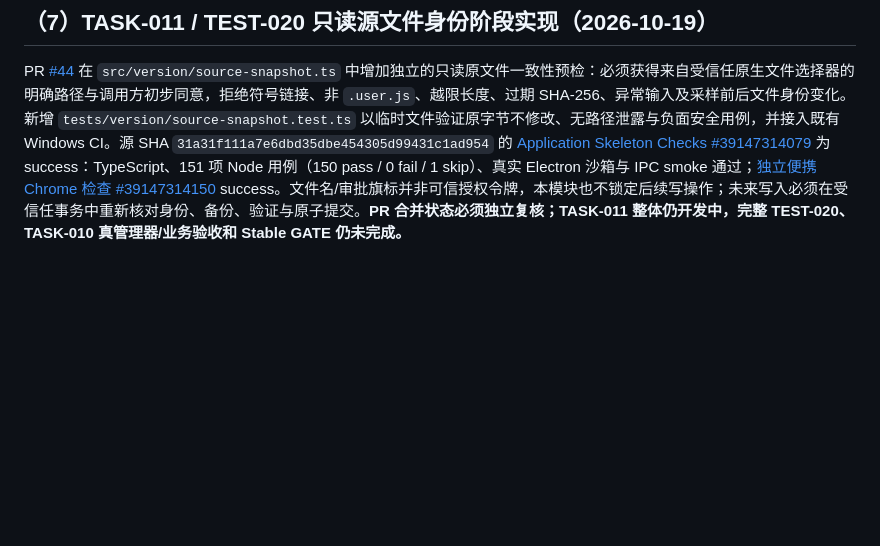
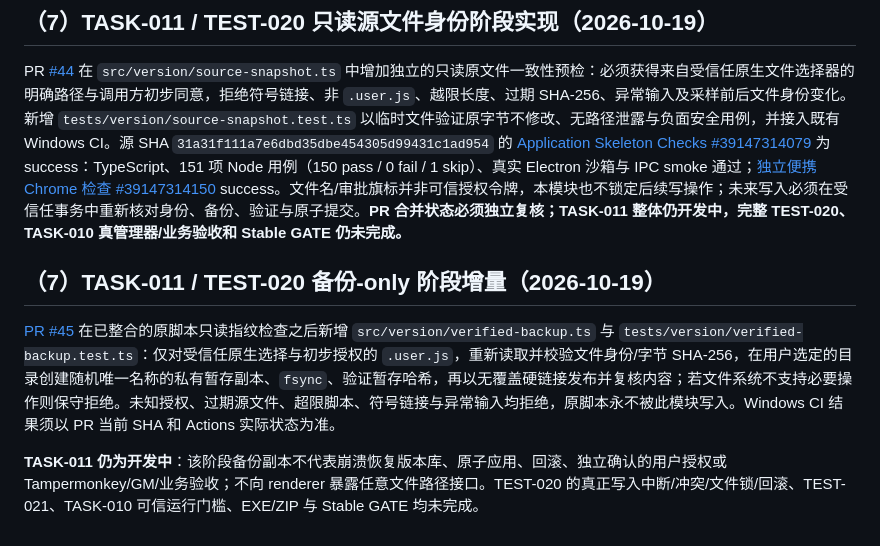
Before and after one commit to devin930906/userscript-auto-healer, a Markdown page: docs/09-development-plan.md, the part around the change. Drawn GitHub-style; blank space fills up the shorter version.

Commit message:
docs(TASK-011): record limited verified-backup scope and outstanding gates

```diff
--- a/docs/09-development-plan.md
+++ b/docs/09-development-plan.md
@@ -180,3 +180,9 @@ PR [#21](https://github.com/devin930906/userscript-auto-healer/pull/21) 已以
 ## （7）TASK-011 / TEST-020 只读源文件身份阶段实现（2026-10-19）
 
 PR [#44](https://github.com/devin930906/userscript-auto-healer/pull/44) 在 `src/version/source-snapshot.ts` 中增加独立的只读原文件一致性预检：必须获得来自受信任原生文件选择器的明确路径与调用方初步同意，拒绝符号链接、非 `.user.js`、越限长度、过期 SHA-256、异常输入及采样前后文件身份变化。新增 `tests/version/source-snapshot.test.ts` 以临时文件验证原字节不修改、无路径泄露与负面安全用例，并接入既有 Windows CI。源 SHA `31a31f111a7e6dbd35dbe454305d99431c1ad954` 的 [Application Skeleton Checks #39147314079](https://github.com/devin930906/userscript-auto-healer/actions/runs/39147314079) 为 success：TypeScript、151 项 Node 用例（150 pass / 0 fail / 1 skip）、真实 Electron 沙箱与 IPC smoke 通过；[独立便携 Chrome 检查 #39147314150](https://github.com/devin930906/userscript-auto-healer/actions/runs/39147314150) success。文件名/审批旗标并非可信授权令牌，本模块也不锁定后续写操作；未来写入必须在受信任事务中重新核对身份、备份、验证与原子提交。**PR 合并状态必须独立复核；TASK-011 整体仍开发中，完整 TEST-020、TASK-010 真管理器/业务验收和 Stable GATE 仍未完成。**
+
+## （7）TASK-011 / TEST-020 备份-only 阶段增量（2026-10-19）
+
+[PR #45](https://github.com/devin930906/userscript-auto-healer/pull/45) 在已整合的原脚本只读指纹检查之后新增 `src/version/verified-backup.ts` 与 `tests/version/verified-backup.test.ts`：仅对受信任原生选择与初步授权的 `.user.js`，重新读取并校验文件身份/字节 SHA-256，在用户选定的目录创建随机唯一名称的私有暂存副本、`fsync`、验证暂存哈希，再以无覆盖硬链接发布并复核内容；若文件系统不支持必要操作则保守拒绝。未知授权、过期源文件、超限脚本、符号链接与异常输入均拒绝，原脚本永不被此模块写入。Windows CI 结果须以 PR 当前 SHA 和 Actions 实际状态为准。
+
+**TASK-011 仍为开发中**：该阶段备份副本不代表崩溃恢复版本库、原子应用、回滚、独立确认的用户授权或 Tampermonkey/GM/业务验收；不向 renderer 暴露任意文件路径接口。TEST-020 的真正写入中断/冲突/文件锁/回滚、TEST-021、TASK-010 可信运行门槛、EXE/ZIP 与 Stable GATE 均未完成。
```
